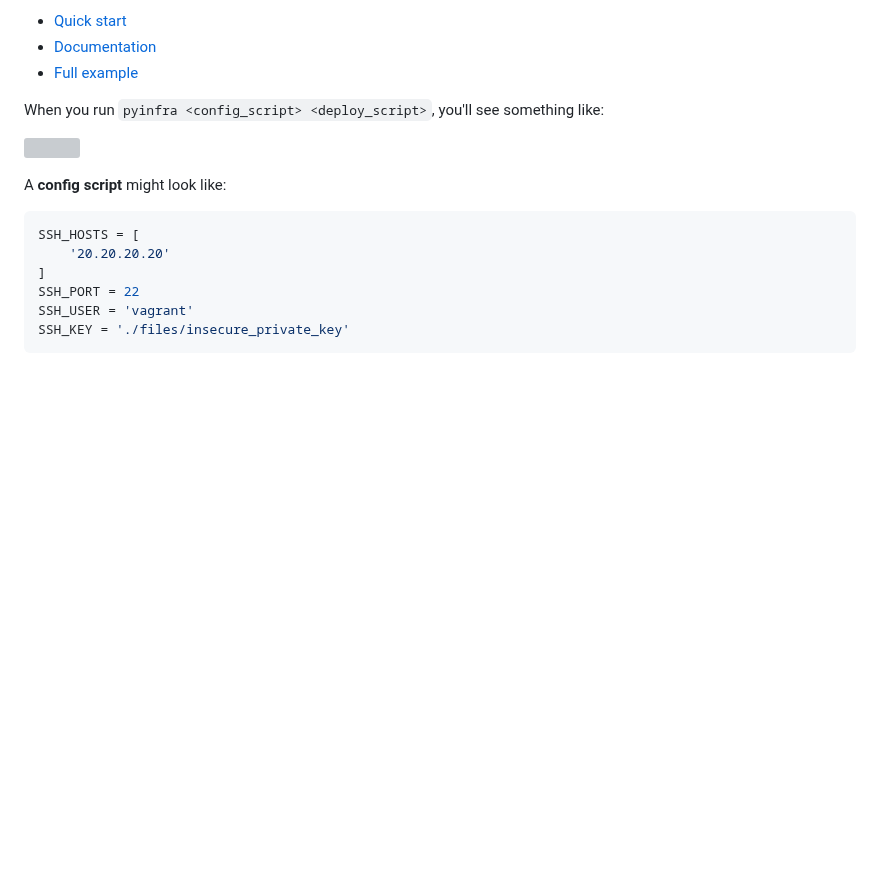
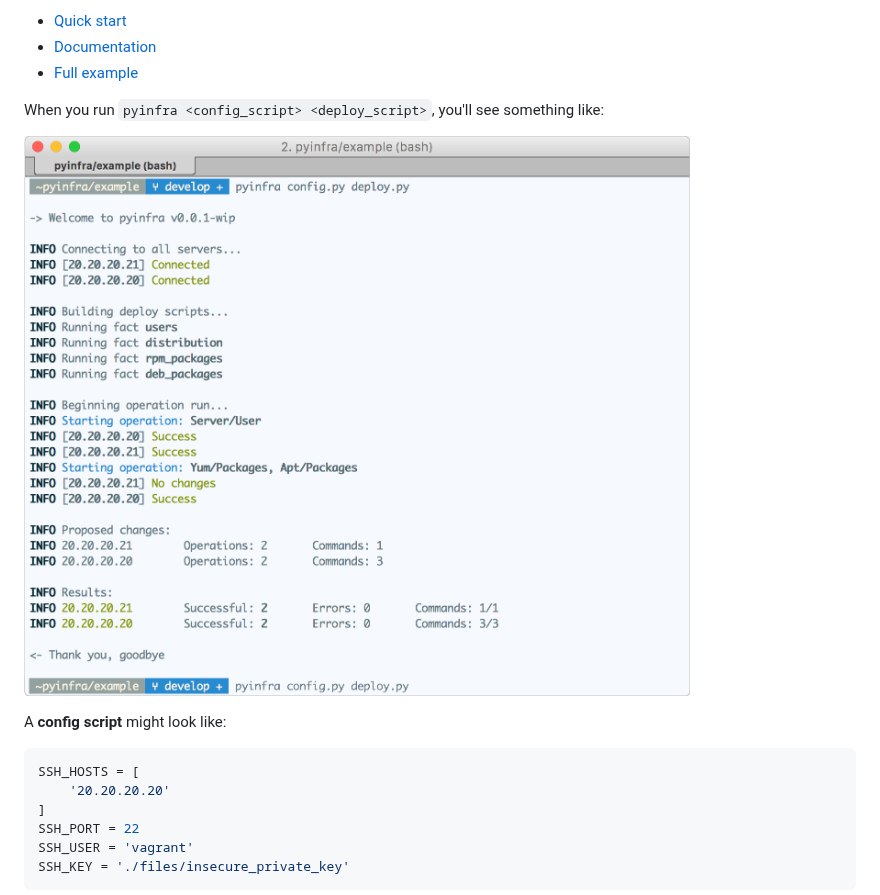
Before and after one commit to pyinfra-dev/pyinfra, a Markdown page: README.md, the part around the change. GitHub-like rendering; pictures changed too: docs/example_deploy.png (added); blank space fills up the shorter version; grey boxes are pictures that could not be loaded.

Commit message:
Revert "Gif > png"
This reverts commit 7e2f84132585e24a36e0df356454850e45424eb9.

```diff
--- a/README.md
+++ b/README.md
@@ -8,7 +8,7 @@ pyinfra automates service deployment. It does this by diffing the state of the s
 
 When you run `pyinfra <config_script> <deploy_script>`, you'll see something like:
 
-![](./docs/example_deploy.gif)
+![](./docs/example_deploy.png)
 
 A **config script** might look like:
 
```
Also changed, not shown: 1 other file.
